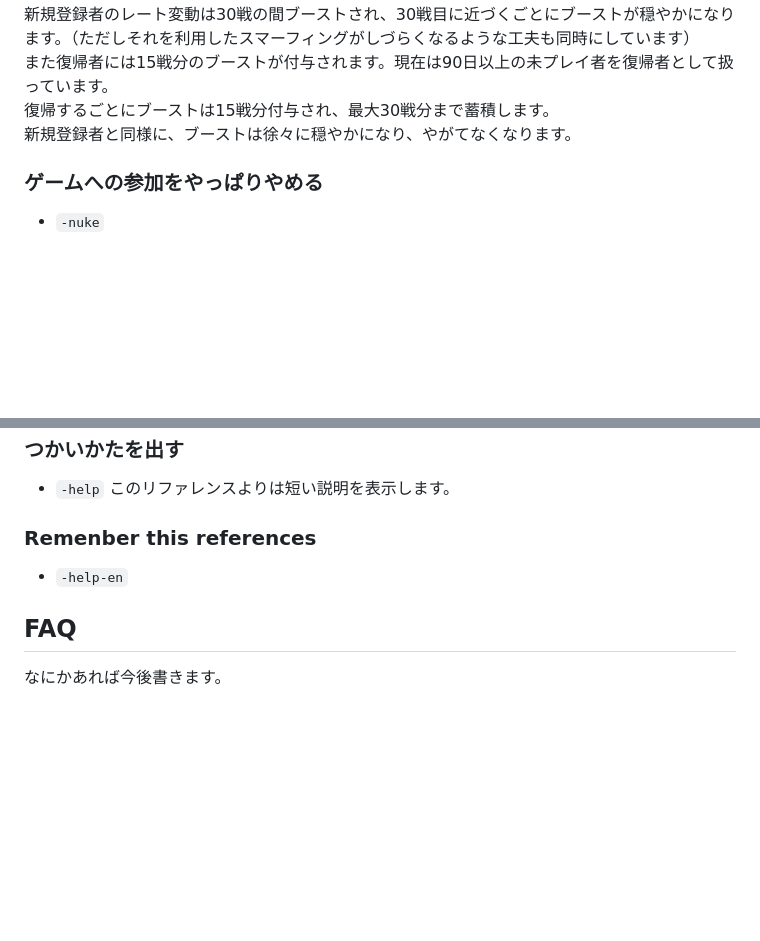
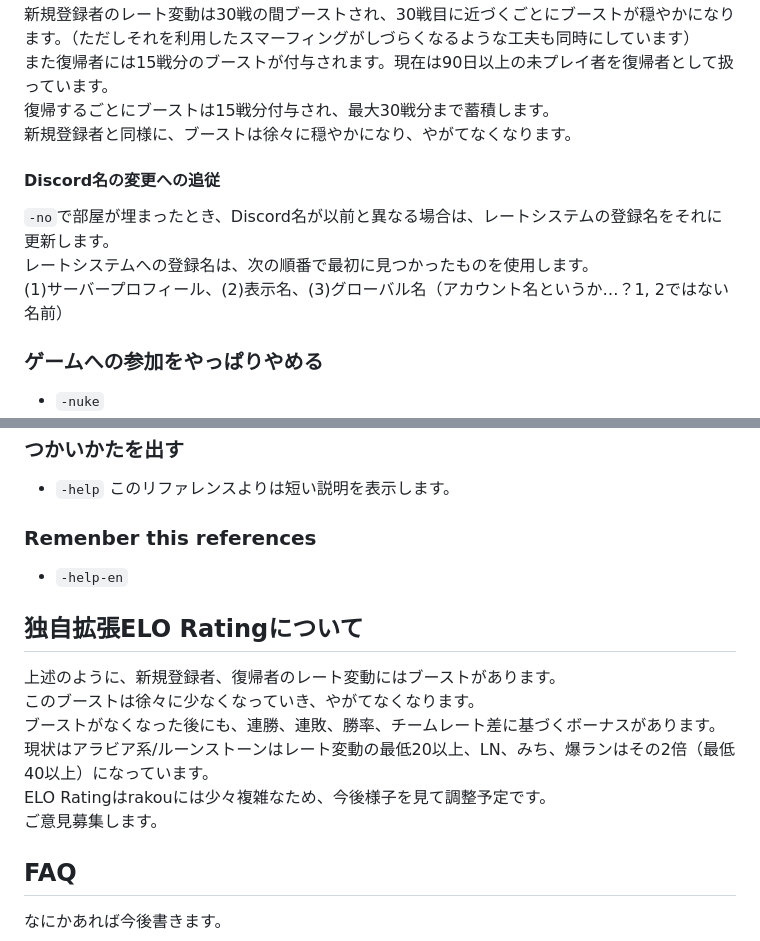
Before and after one commit to rakou1986/open-aoe2-jp, a Markdown page: README.md, 2 parts joined by grey strips. Rendered like a GitHub page; blank space fills up the shorter version.

Commit message:
説明追加

```diff
--- a/README.md
+++ b/README.md
@@ -88,6 +88,11 @@ Tekumakumayakonn is the most famous magical words in Japan. Anyone can use it ea
 復帰するごとにブーストは15戦分付与され、最大30戦分まで蓄積します。
 新規登録者と同様に、ブーストは徐々に穏やかになり、やがてなくなります。
 
+#### Discord名の変更への追従
+`-no`で部屋が埋まったとき、Discord名が以前と異なる場合は、レートシステムの登録名をそれに更新します。
+レートシステムへの登録名は、次の順番で最初に見つかったものを使用します。
+(1)サーバープロフィール、(2)表示名、(3)グローバル名（アカウント名というか…？1, 2ではない名前）
+
 
 ### ゲームへの参加をやっぱりやめる
 - `-nuke`
@@ -145,6 +150,14 @@ Tekumakumayakonn is the most famous magical words in Japan. Anyone can use it ea
 ### Remenber this references
 - `-help-en`
 
+## 独自拡張ELO Ratingについて
+上述のように、新規登録者、復帰者のレート変動にはブーストがあります。
+このブーストは徐々に少なくなっていき、やがてなくなります。
+ブーストがなくなった後にも、連勝、連敗、勝率、チームレート差に基づくボーナスがあります。
+現状はアラビア系/ルーンストーンはレート変動の最低20以上、LN、みち、爆ランはその2倍（最低40以上）になっています。
+ELO Ratingはrakouには少々複雑なため、今後様子を見て調整予定です。
+ご意見募集します。
+
 ## FAQ
 なにかあれば今後書きます。
 
```
